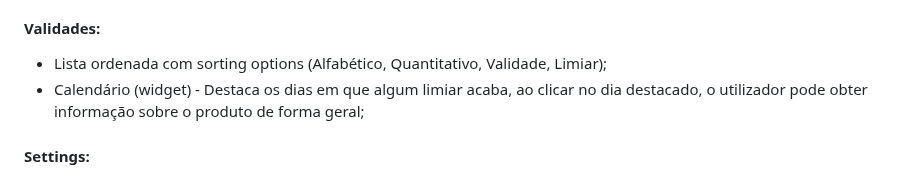
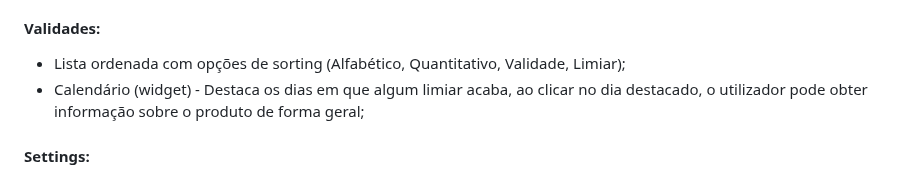
Before and after one commit to pchmelo/ESOF_Project, a Markdown page: README.md, the part around the change. GitHub-like rendering.

```diff
--- a/README.md
+++ b/README.md
@@ -52,7 +52,7 @@ Opcional:
 * Recuperar a password se necessário através de username ou e-mail;
 
 #### Validades:
-* Lista ordenada com sorting options (Alfabético, Quantitativo, Validade, Limiar);
+* Lista ordenada com opções de sorting (Alfabético, Quantitativo, Validade, Limiar);
 * Calendário (widget) - Destaca os dias em que algum limiar acaba, ao clicar no dia destacado, o utilizador pode obter informação sobre o produto de forma geral;
 
 #### Settings:
```
